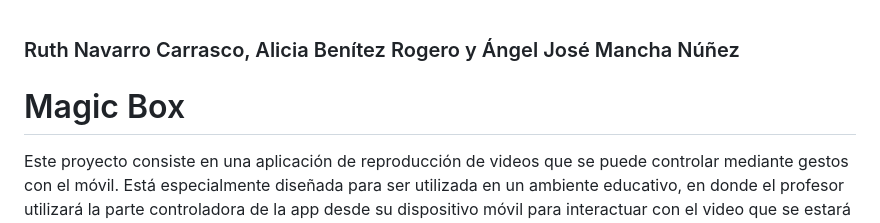
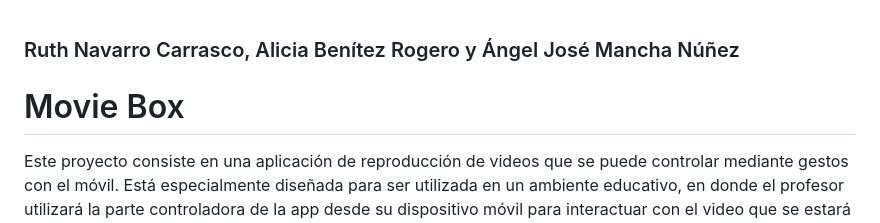
Before and after one commit to AngelMancha/Ubiquitous_Streaming_Platform, a Markdown page: README.md, the part around the change. GitHub-like rendering.

```diff
--- a/README.md
+++ b/README.md
@@ -1,7 +1,7 @@
 
 ### Ruth Navarro Carrasco, Alicia Benítez Rogero y Ángel José Mancha Núñez
 
-# Magic Box
+# Movie Box
 
 Este proyecto consiste en una aplicación de reproducción de videos que se puede controlar mediante gestos con el móvil. Está especialmente diseñada para ser utilizada en un ambiente educativo, en donde el profesor utilizará la parte controladora de la app desde su dispositivo móvil para interactuar con el video que se estará mostrando en otro dispositivo, como un proyector.
 
```
